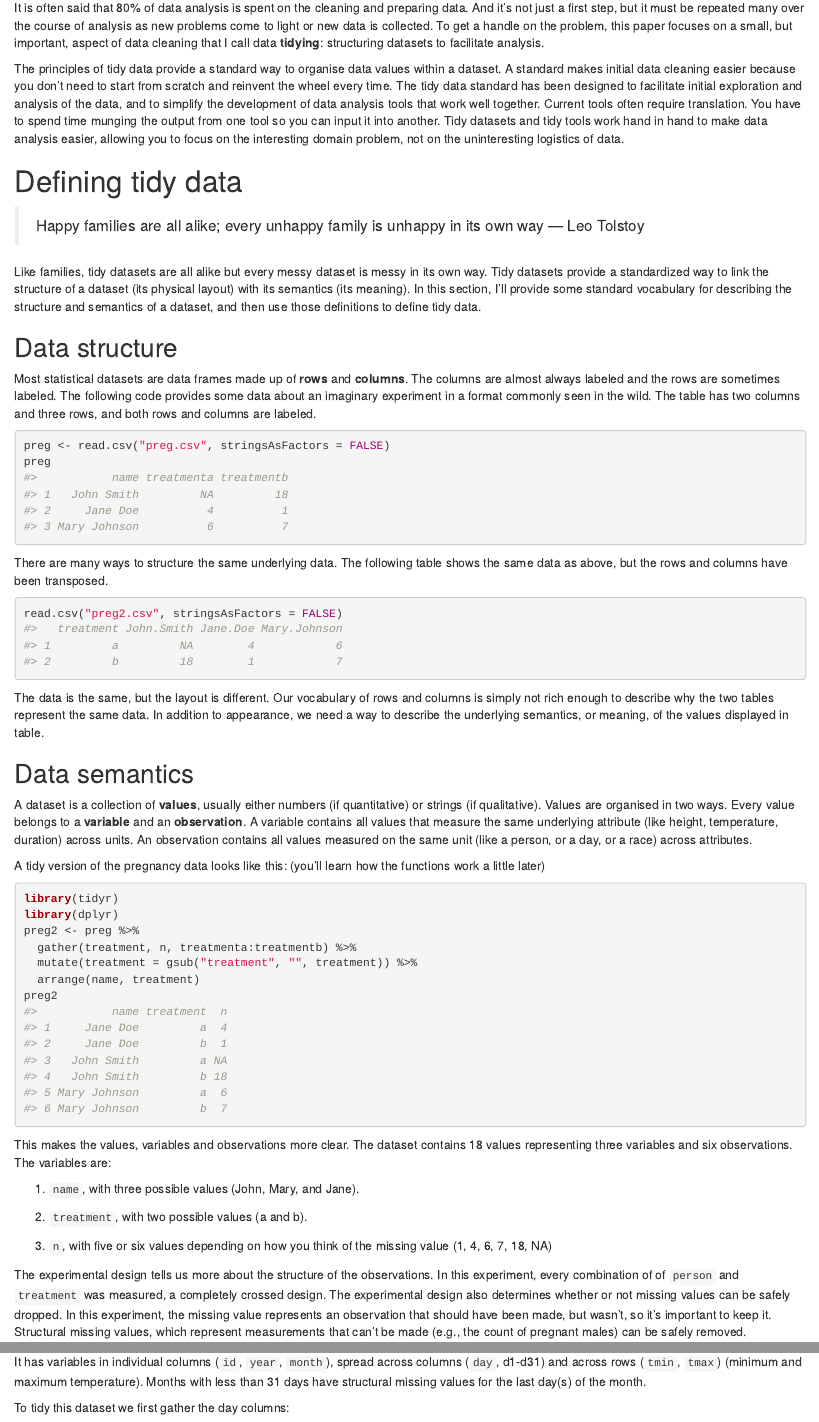
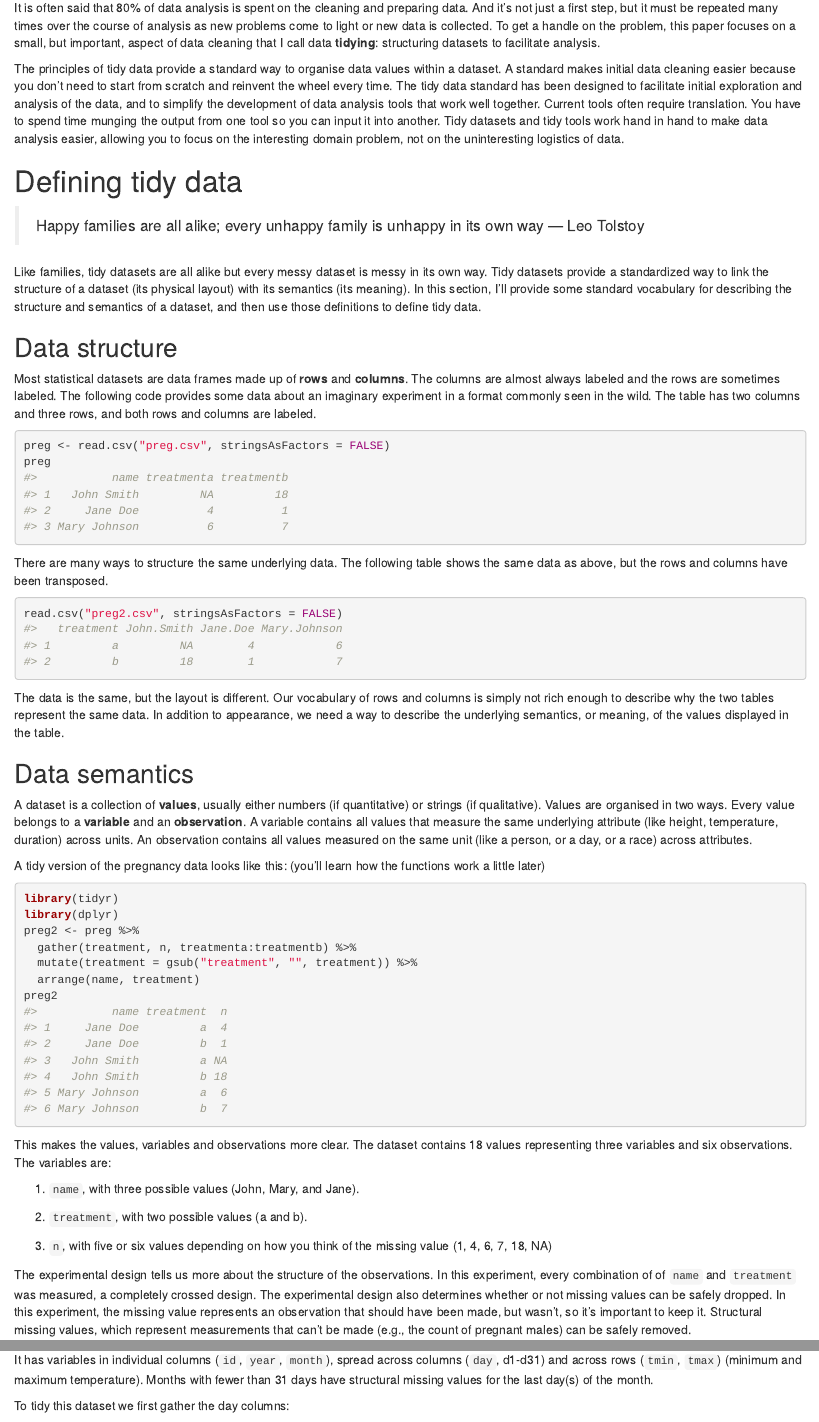
Before and after one commit to tidyverse/tidyr, an R Markdown document (vignettes/tidy-data.Rmd): the page in a window 1100 px wide, from 90 px down, and a second part further down, joined at a grey line. Rendered offline with R 4.5, knitr and Pandoc, with nearby package versions.

Commit message:
Corrected typos

````diff
--- a/vignettes/tidy-data.Rmd
+++ b/vignettes/tidy-data.Rmd
@@ -13,7 +13,7 @@ options(dplyr.print_max = 10)
 
 # Data tidying
 
-It is often said that 80% of data analysis is spent on the cleaning and preparing data. And it's not just a first step, but it must be repeated many over the course of analysis as new problems come to light or new data is collected. To get a handle on the problem, this paper focuses on a small, but important, aspect of data cleaning that I call data **tidying**: structuring datasets to facilitate analysis.
+It is often said that 80% of data analysis is spent on the cleaning and preparing data. And it's not just a first step, but it must be repeated many times over the course of analysis as new problems come to light or new data is collected. To get a handle on the problem, this paper focuses on a small, but important, aspect of data cleaning that I call data **tidying**: structuring datasets to facilitate analysis.
 
 The principles of tidy data provide a standard way to organise data values within a dataset. A standard makes initial data cleaning easier because you don't need to start from scratch and reinvent the wheel every time. The tidy data standard has been designed to facilitate initial exploration and analysis of the data, and to simplify the development of data analysis tools that work well together. Current tools often require translation. You have to spend time munging the output from one tool so you can input it into another. Tidy datasets and tidy tools work hand in hand to make data analysis easier, allowing you to focus on the interesting domain problem, not on the uninteresting logistics of data.
 
@@ -39,7 +39,7 @@ There are many ways to structure the same underlying data. The following table s
 read.csv("preg2.csv", stringsAsFactors = FALSE)
 ```
 
-The data is the same, but the layout is different. Our vocabulary of rows and columns is simply not rich enough to describe why the two tables represent the same data. In addition to appearance, we need a way to describe the underlying semantics, or meaning, of the values displayed in table.
+The data is the same, but the layout is different. Our vocabulary of rows and columns is simply not rich enough to describe why the two tables represent the same data. In addition to appearance, we need a way to describe the underlying semantics, or meaning, of the values displayed in the table.
 
 ## Data semantics
 
@@ -66,7 +66,7 @@ This makes the values, variables and observations more clear. The dataset contai
 3. `n`, with five or six values depending on how you think of the missing
    value (`r sort(preg2$n, na.last = TRUE)`)
 
-The experimental design tells us more about the structure of the observations. In this experiment, every combination of of `person` and `treatment` was measured, a completely crossed design. The experimental design also determines whether or not missing values can be safely dropped. In this experiment, the missing value represents an observation that should have been made, but wasn't, so it's important to keep it. Structural missing values, which represent measurements that can't be made (e.g., the count of pregnant males) can be safely removed.
+The experimental design tells us more about the structure of the observations. In this experiment, every combination of of `name` and `treatment` was measured, a completely crossed design. The experimental design also determines whether or not missing values can be safely dropped. In this experiment, the missing value represents an observation that should have been made, but wasn't, so it's important to keep it. Structural missing values, which represent measurements that can't be made (e.g., the count of pregnant males) can be safely removed.
 
 For a given dataset, it's usually easy to figure out what are observations and what are variables, but it is surprisingly difficult to precisely define variables and observations in general. For example, if the columns in the pregnancy data were `height` and `weight` we would have been happy to call them variables. If the columns were `height` and `width`, it would be less clear cut, as we might think of height and width as values of a `dimension` variable. If the columns were `home phone` and `work phone`, we could treat these as two variables, but in a fraud detection environment we might want variables `phone number` and `number type` because the use of one phone number for multiple people might suggest fraud. A general rule of thumb is that it is easier to describe functional relationships between variables (e.g., `z` is a linear combination of `x` and `y`, `density` is the ratio of `weight` to `volume`) than between rows, and it is easier to make comparisons between groups of observations (e.g., average of group a vs. average of group b) than between groups of columns.
 
@@ -204,7 +204,7 @@ weather <- tbl_df(read.csv("weather.csv", stringsAsFactors = FALSE))
 weather
 ```
 
-It has variables in individual columns (`id`, `year`, `month`), spread across columns (`day`, d1-d31) and across rows (`tmin`, `tmax`) (minimum and maximum temperature). Months with less than 31 days have structural missing values for the last day(s) of the month.
+It has variables in individual columns (`id`, `year`, `month`), spread across columns (`day`, d1-d31) and across rows (`tmin`, `tmax`) (minimum and maximum temperature). Months with fewer than 31 days have structural missing values for the last day(s) of the month.
 
 To tidy this dataset we first gather the day columns:
 
````
